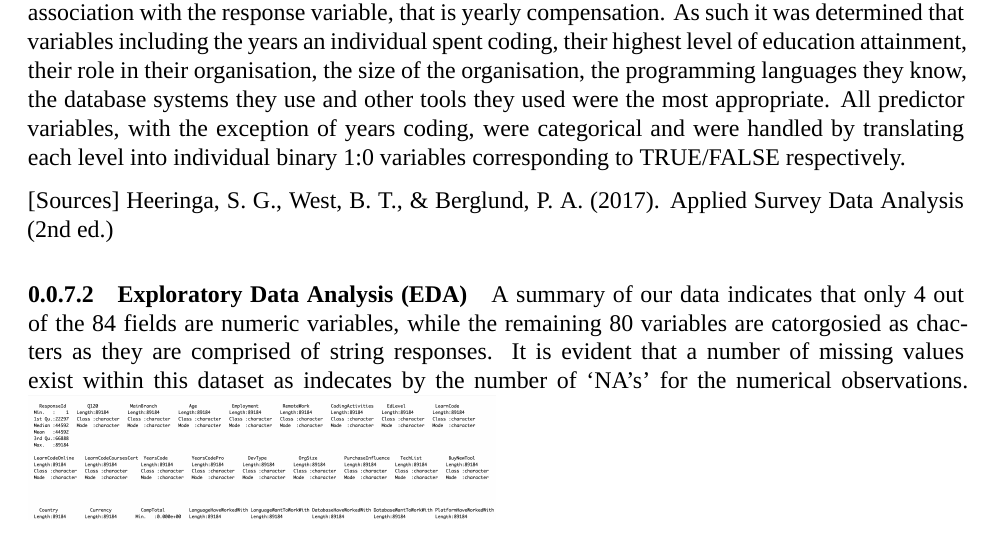
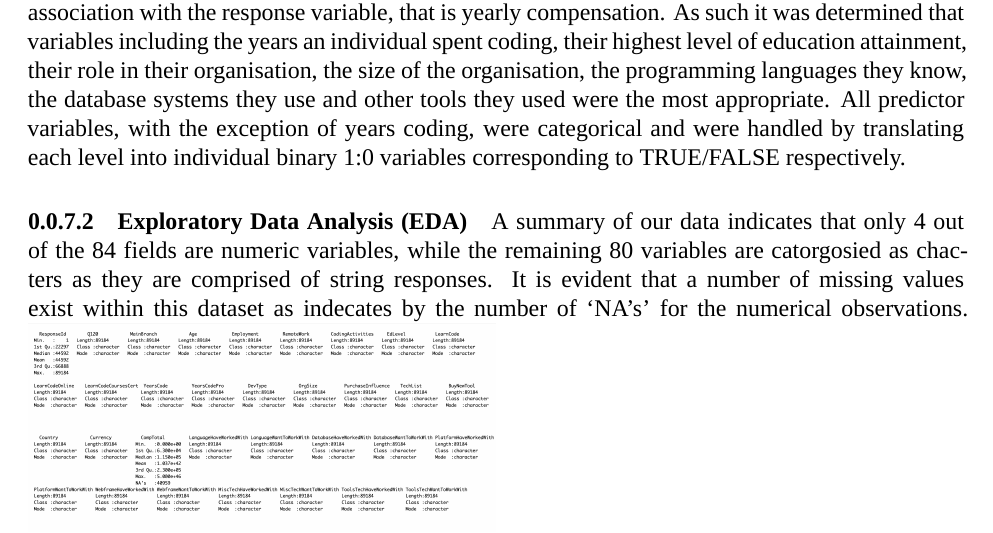
Before and after one commit to JohnBenson-macq/STAT8101_Group_Assignment, an R Markdown document (Group_Project.Rmd): part of page 7 of 17, cut so that both start at the same text. Rendered offline with R 4.5, knitr and Pandoc, then LaTeX, with nearby package versions; a font, style sheet, LaTeX package, included part or bibliography that could not be used is replaced or left out.

Commit message:
Update Group_Project.Rmd

```diff
--- a/Group_Project.Rmd
+++ b/Group_Project.Rmd
@@ -224,8 +224,6 @@ Given that the data set was pre-weighted along the key factor i.e. country and t
 
 In constructing out regression model we selected predictor variables that were likely to have a strong association with the response variable, that is yearly compensation. As such it was determined that variables including the years an individual spent coding, their highest level of education attainment, their role in their organisation, the size of the organisation, the programming languages they know, the database systems they use and other tools they used were the most appropriate. All predictor variables, with the exception of years coding, were categorical and were handled by translating each level into individual binary 1:0 variables corresponding to TRUE/FALSE respectively.
 
-[Sources]
-Heeringa, S. G., West, B. T., & Berglund, P. A. (2017). Applied Survey Data Analysis (2nd ed.)
 
 #### Exploratory Data Analysis (EDA)
 
```
